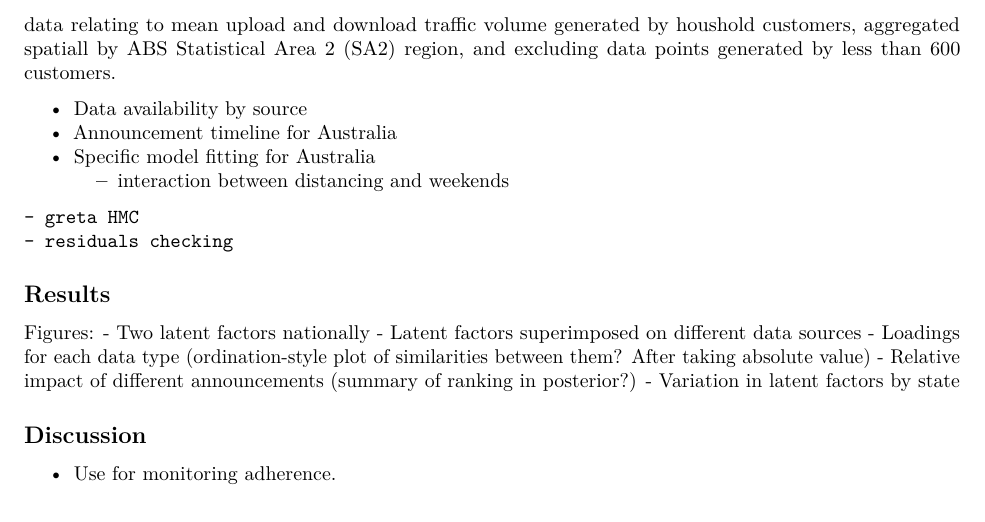
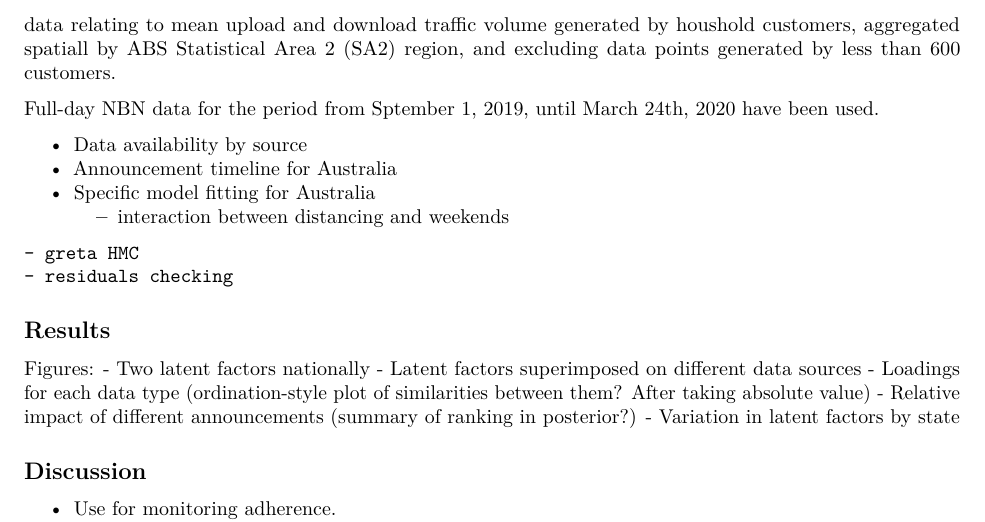
Before and after one commit to goldingn/covid19_australia_interventions, an R Markdown document (manuscript/ms.Rmd): part of page 4 of 4, cut so that both start at the same text. Rendered offline with R 4.5, knitr and Pandoc, then LaTeX, with nearby package versions.

Commit message:
adding NBN data section - updated

```diff
--- a/manuscript/ms.Rmd
+++ b/manuscript/ms.Rmd
@@ -120,6 +120,8 @@ where $\mathbf{x}$ is an $N$-by-$M+1$ design matrix of covariates, including a c
 
 The National Broadband Network Co. (NBN) is the Australian national wholesale open-access data network, providing broadband access to retail service providers. The majority of its traffic is through wired broadband connections. As such, these connections are static in place, and they offer internet access to a broad mixture of users. NBN provided a time series (with a temporal resolution of 15 minutes) to aggregated data relating to mean upload and download traffic volume generated by houshold customers, aggregated spatiall by ABS Statistical Area 2 (SA2) region, and excluding data points generated by less than 600 customers.
 
+Full-day NBN data for the period from Sptember 1, 2019, until March 24th, 2020 have been used.
+
  - Data availability by source
  - Announcement timeline for Australia
  - Specific model fitting for Australia
```
